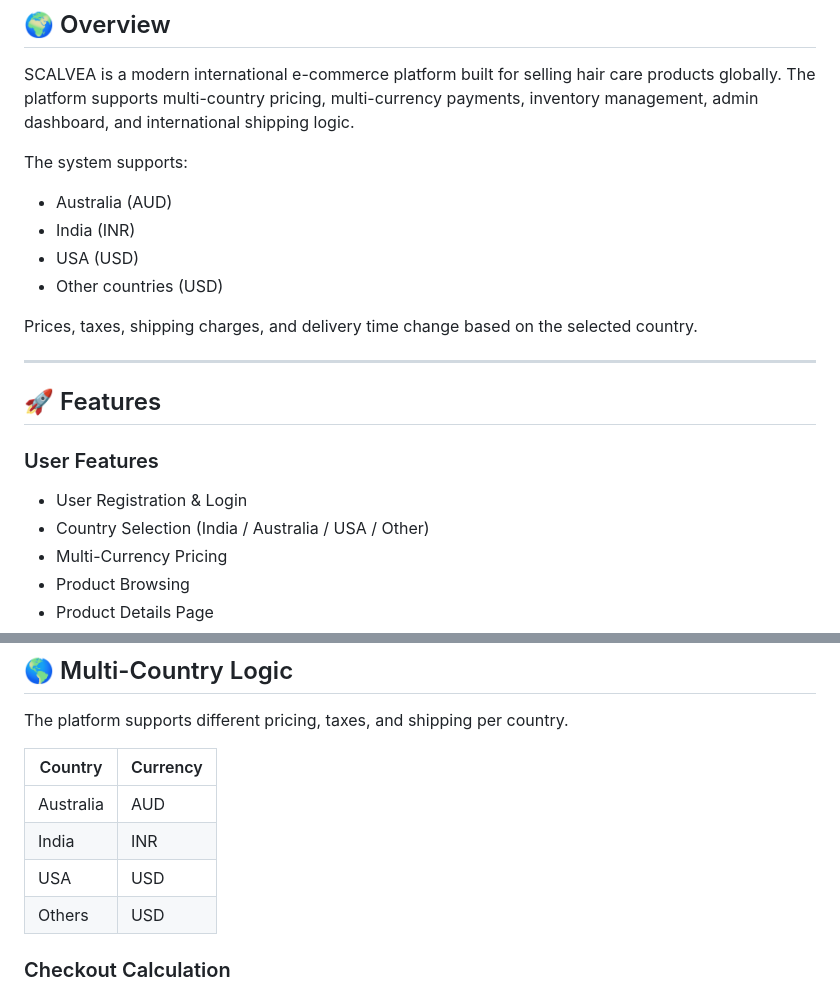
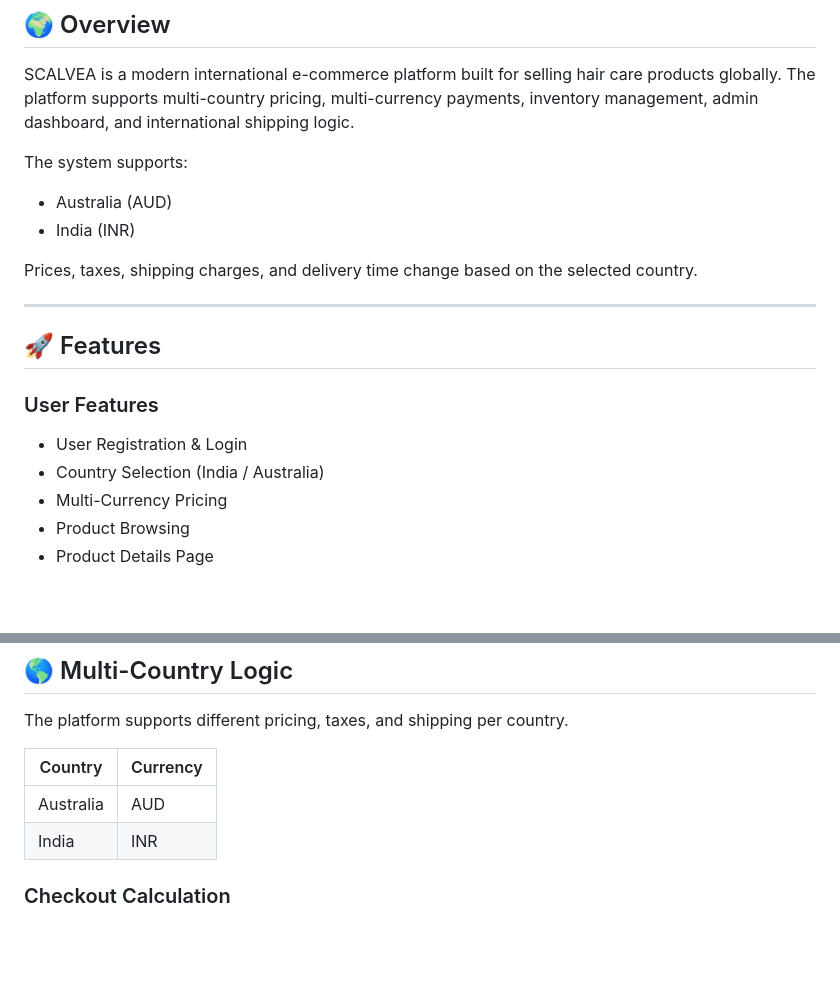
Before and after one commit to harshulchawla1408/scalvea, a Markdown page: README.md, 2 parts joined by grey strips. Rendered like a GitHub page; blank space fills up the shorter version.

Commit message:
Update supported countries and currencies in README
Removed USA and Other countries from supported currencies.

```diff
--- a/README.md
+++ b/README.md
@@ -11,8 +11,6 @@ SCALVEA is a modern international e-commerce platform built for selling hair car
 The system supports:
 - Australia (AUD)
 - India (INR)
-- USA (USD)
-- Other countries (USD)
 
 Prices, taxes, shipping charges, and delivery time change based on the selected country.
 
@@ -22,7 +20,7 @@ Prices, taxes, shipping charges, and delivery time change based on the selected
 
 ### User Features
 - User Registration & Login
-- Country Selection (India / Australia / USA / Other)
+- Country Selection (India / Australia)
 - Multi-Currency Pricing
 - Product Browsing
 - Product Details Page
@@ -134,8 +132,6 @@ The platform supports different pricing, taxes, and shipping per country.
 |--------|----------|
 | Australia | AUD |
 | India | INR |
-| USA | USD |
-| Others | USD |
 
 ### Checkout Calculation
 
```
